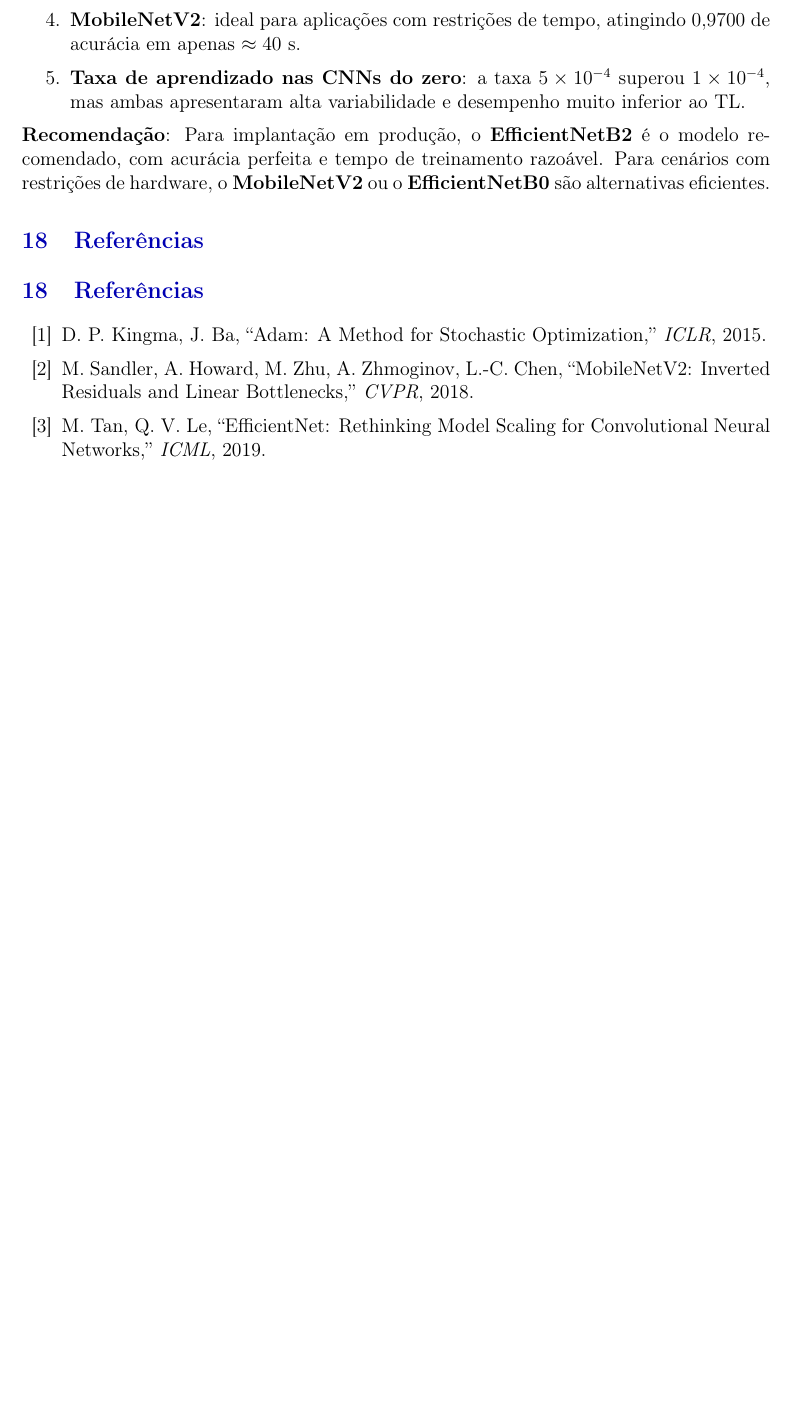
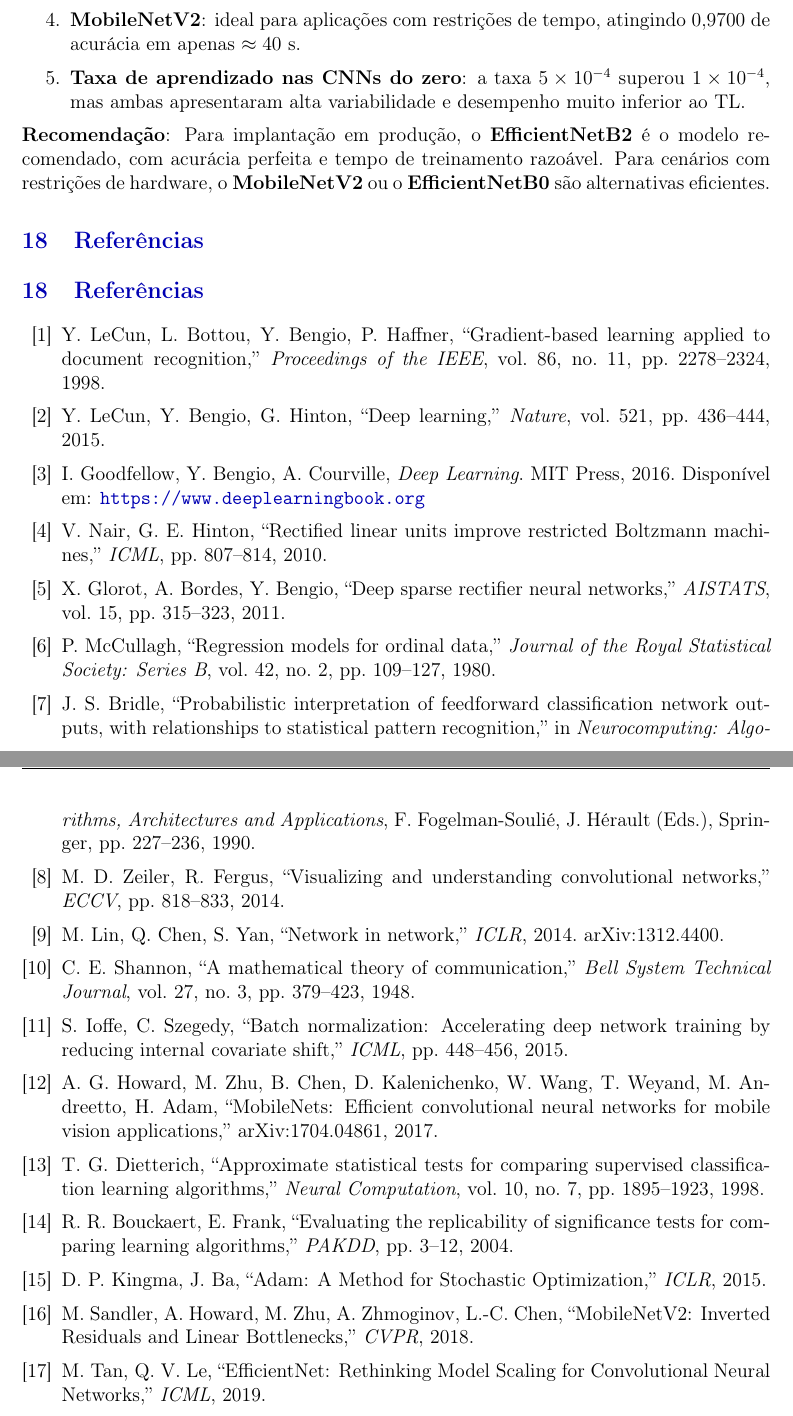
Before and after one commit to fabrizzioconde/cnn-fashion-classification, a LaTeX document (report/relatorio_13_modelos_CNN.tex): part of page 52 of 53 before the commit and two parts of pages 52 and 53 of 53 after it, the two joined at a grey line, cut so that both start at the same text, the shorter picture padded with empty space. Compiled offline with pdfLaTeX.

Commit message:
Add international scientific citations to all mathematical foundations
Citations added per subsection:
- Convolution 2D: LeCun et al. (1998), Goodfellow et al. (2016), LeCun et al. (2015)
- ReLU: Nair & Hinton (2010), Glorot et al. (2011)
- Logit: McCullagh (1980), Goodfellow et al. (2016)
- Softmax: Bridle (1990), Goodfellow et al. (2016)
- Max Pooling: LeCun et al. (1998), Zeiler & Fergus (2014)
- Global Average Pooling: Lin et al. (2013)
- Cross-Entropy Loss: Shannon (1948), Goodfellow et al. (2016)
- Depthwise Separable Conv: Howard et al. (2017), Chollet (2017)
- Batch Normalization: Ioffe & Szegedy (2015)
- Replicability Statistics: Dietterich (1998), Bouckaert & Frank (2004)

Co-Authored-By: Claude Sonnet 4.6 <noreply@anthropic.com>

```diff
--- a/report/relatorio_13_modelos_CNN.tex
+++ b/report/relatorio_13_modelos_CNN.tex
@@ -1649,6 +1680,84 @@
 
 \begin{thebibliography}{99}
 
+\bibitem{lecun1998gradient}
+Y. LeCun, L. Bottou, Y. Bengio, P. Haffner,
+``Gradient-based learning applied to document recognition,''
+\emph{Proceedings of the IEEE}, vol.~86, no.~11, pp.~2278--2324, 1998.
+
+\bibitem{lecun2015deep}
+Y. LeCun, Y. Bengio, G. Hinton,
+``Deep learning,''
+\emph{Nature}, vol.~521, pp.~436--444, 2015.
+
+\bibitem{goodfellow2016deep}
+I. Goodfellow, Y. Bengio, A. Courville,
+\emph{Deep Learning}.
+MIT Press, 2016. Disponível em: \url{https://www.deeplearningbook.org}
+
+\bibitem{nair2010rectified}
+V. Nair, G. E. Hinton,
+``Rectified linear units improve restricted Boltzmann machines,''
+\emph{ICML}, pp.~807--814, 2010.
+
+\bibitem{glorot2011deep}
+X. Glorot, A. Bordes, Y. Bengio,
+``Deep sparse rectifier neural networks,''
+\emph{AISTATS}, vol.~15, pp.~315--323, 2011.
+
+\bibitem{mccullagh1980regression}
+P. McCullagh,
+``Regression models for ordinal data,''
+\emph{Journal of the Royal Statistical Society: Series B},
+vol.~42, no.~2, pp.~109--127, 1980.
+
+\bibitem{bridle1990probabilistic}
+J. S. Bridle,
+``Probabilistic interpretation of feedforward classification network
+outputs, with relationships to statistical pattern recognition,''
+in \emph{Neurocomputing: Algorithms, Architectures and Applications},
+F. Fogelman-Soulié, J. Hérault (Eds.), Springer, pp.~227--236, 1990.
+
+\bibitem{zeiler2014visualizing}
+M. D. Zeiler, R. Fergus,
+``Visualizing and understanding convolutional networks,''
+\emph{ECCV}, pp.~818--833, 2014.
+
+\bibitem{lin2013network}
+M. Lin, Q. Chen, S. Yan,
+``Network in network,''
+\emph{ICLR}, 2014. arXiv:1312.4400.
+
+\bibitem{shannon1948mathematical}
+C. E. Shannon,
+``A mathematical theory of communication,''
+\emph{Bell System Technical Journal}, vol.~27, no.~3, pp.~379--423, 1948.
+
+\bibitem{ioffe2015batch}
+S. Ioffe, C. Szegedy,
+``Batch normalization: Accelerating deep network training by reducing
+internal covariate shift,''
+\emph{ICML}, pp.~448--456, 2015.
+
+\bibitem{howard2017mobilenets}
+A. G. Howard, M. Zhu, B. Chen, D. Kalenichenko, W. Wang, T. Weyand,
+M. Andreetto, H. Adam,
+``MobileNets: Efficient convolutional neural networks for mobile vision
+applications,''
+arXiv:1704.04861, 2017.
+
+\bibitem{dietterich1998approximate}
+T. G. Dietterich,
+``Approximate statistical tests for comparing supervised classification
+learning algorithms,''
+\emph{Neural Computation}, vol.~10, no.~7, pp.~1895--1923, 1998.
+
+\bibitem{bouckaert2004evaluating}
+R. R. Bouckaert, E. Frank,
+``Evaluating the replicability of significance tests for comparing
+learning algorithms,''
+\emph{PAKDD}, pp.~3--12, 2004.
+
 \bibitem{kingma2014adam}
 D. P. Kingma, J. Ba,
 ``Adam: A Method for Stochastic Optimization,''
```
Also changed, not shown: report/relatorio_13_modelos_CNN.pdf, report/relatorio_13_modelos_CNN.tex (69 more changed lines).
